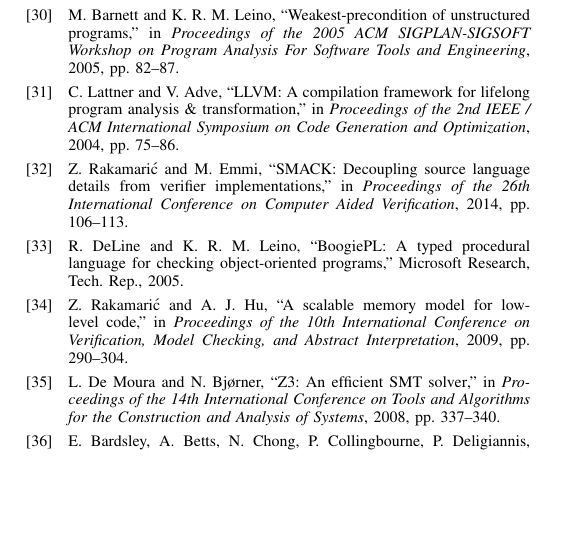
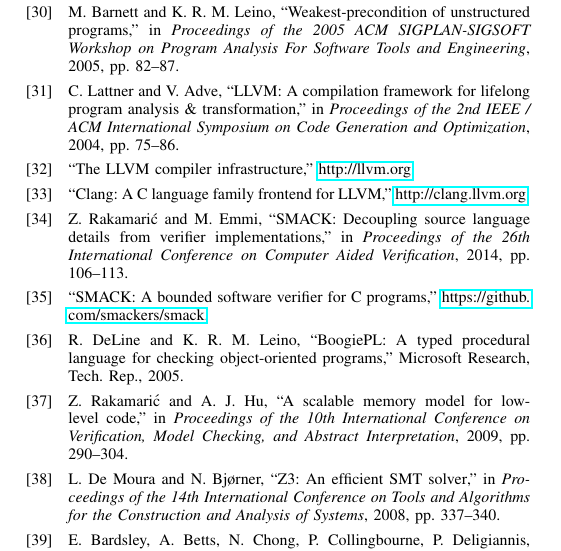
Before and after one commit to pdeligia/WhoopPaper, a LaTeX paper (paper.tex, which reads references.bib): part of one column of page 11 of 12, cut so that both start at the same text, the shorter picture padded with empty space. Compiled offline with pdfLaTeX.

Commit message:
Added references to web pages

```diff
--- a/references.bib
+++ b/references.bib
@@ -499,3 +499,21 @@
  year = {2010},
  pages = {1--16},
 }
+
+@misc{llvm,
+  key = {llvm},
+  title={The {LLVM} Compiler Infrastructure},
+  howpublished = {\url{http://llvm.org}}
+}
+
+@misc{clang,
+  key = {clang},
+  title={Clang: A {C} language family frontend for {LLVM}},
+  howpublished = {\url{http://clang.llvm.org}}
+}
+
+@misc{smack,
+  key = {smack},
+  title={{SMACK}: A Bounded Software Verifier for {C} Programs},
+  howpublished = {\url{https://github.com/smackers/smack}}
+}
```
Also changed, not shown: paper.tex (+1 -1 lines), whoop.tex (+1 -1 lines).
